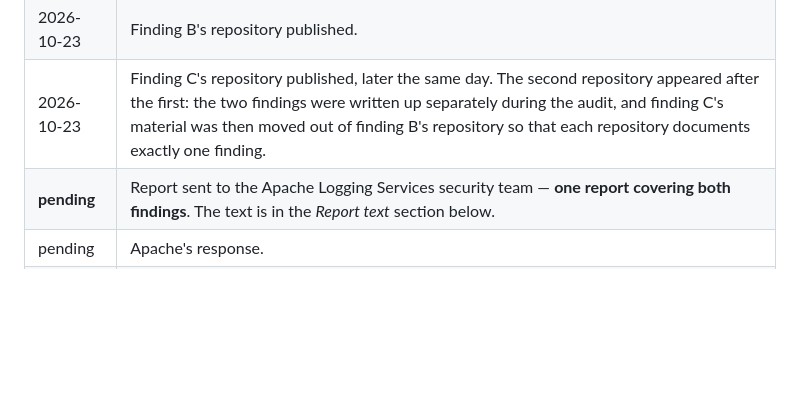
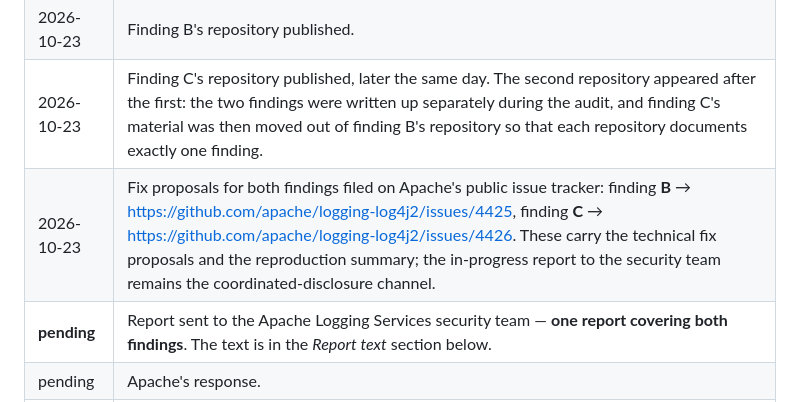
Before and after one commit to vindeckyy/log4j-classpath-plant-rce, a Markdown page: DISCLOSURE.md, the part around the change. GitHub-like rendering; blank space fills up the shorter version.

Commit message:
Record the upstream fix-proposal issues in the disclosure timeline

```diff
--- a/DISCLOSURE.md
+++ b/DISCLOSURE.md
@@ -20,6 +20,7 @@ channel.
 | 2026-10-23 | Both findings identified and reproduced end to end (`lab/verify.sh` in each repository: 34 and 15 assertions, all passing). |
 | 2026-10-23 | Finding B's repository published. |
 | 2026-10-23 | Finding C's repository published, later the same day. The second repository appeared after the first: the two findings were written up separately during the audit, and finding C's material was then moved out of finding B's repository so that each repository documents exactly one finding. |
+| 2026-10-23 | Fix proposals for both findings filed on Apache's public issue tracker: finding **B** → <https://github.com/apache/logging-log4j2/issues/4425>, finding **C** → <https://github.com/apache/logging-log4j2/issues/4426>. These carry the technical fix proposals and the reproduction summary; the in-progress report to the security team remains the coordinated-disclosure channel. |
 | **pending** | Report sent to the Apache Logging Services security team — **one report covering both findings**. The text is in the *Report text* section below. |
 | pending | Apache's response. |
 | pending | Planned publication date. |
```
